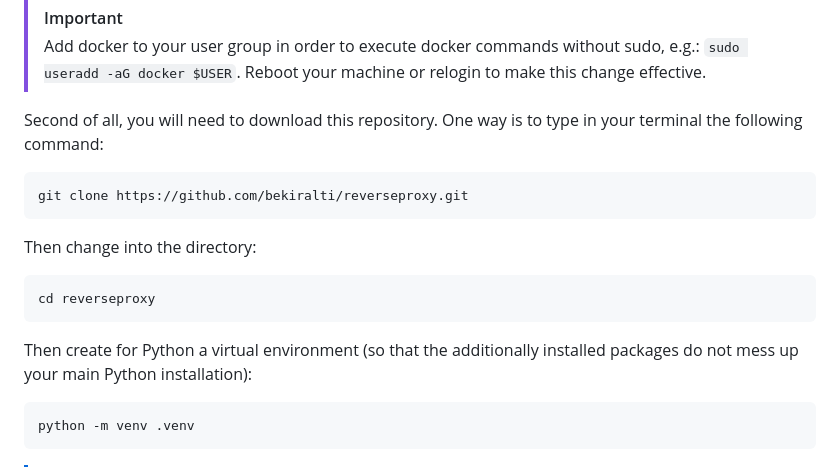
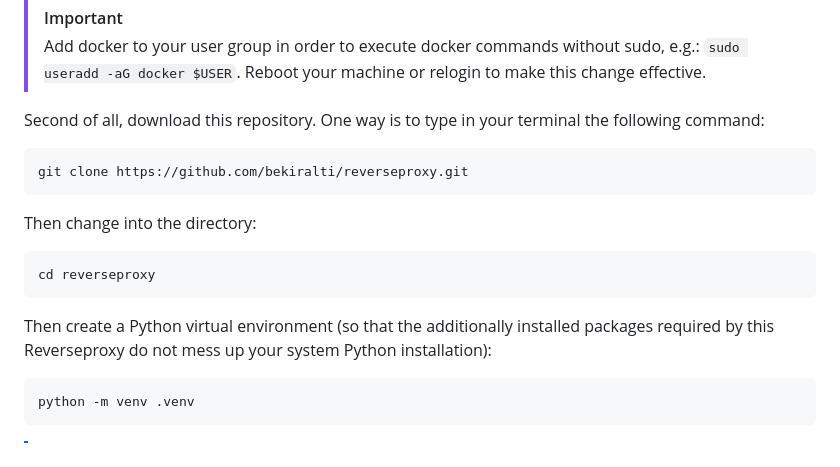
Before and after one commit to bekiralti/reverseproxy, a Markdown page: README.md, the part around one of its changes. Rendered like a GitHub page.

````diff
--- a/README.md
+++ b/README.md
@@ -36,7 +36,7 @@ First of all the **Requirements**:
 > Add docker to your user group in order to execute docker commands without sudo, e.g.: `sudo useradd -aG docker $USER`.
 > Reboot your machine or relogin to make this change effective.
 
-Second of all, you will need to download this repository. One way is to type in your terminal the following command:
+Second of all, download this repository. One way is to type in your terminal the following command:
 
 ```shell
 git clone https://github.com/bekiralti/reverseproxy.git
@@ -48,7 +48,7 @@ Then change into the directory:
 cd reverseproxy
 ```
 
-Then create for Python a virtual environment (so that the additionally installed packages do not mess up your main Python installation):
+Then create a Python virtual environment (so that the additionally installed packages required by this Reverseproxy do not mess up your system Python installation):
 
 ```shell
 python -m venv .venv
````
Also changed, not shown: other parts of README.md (+28 -25 lines).
